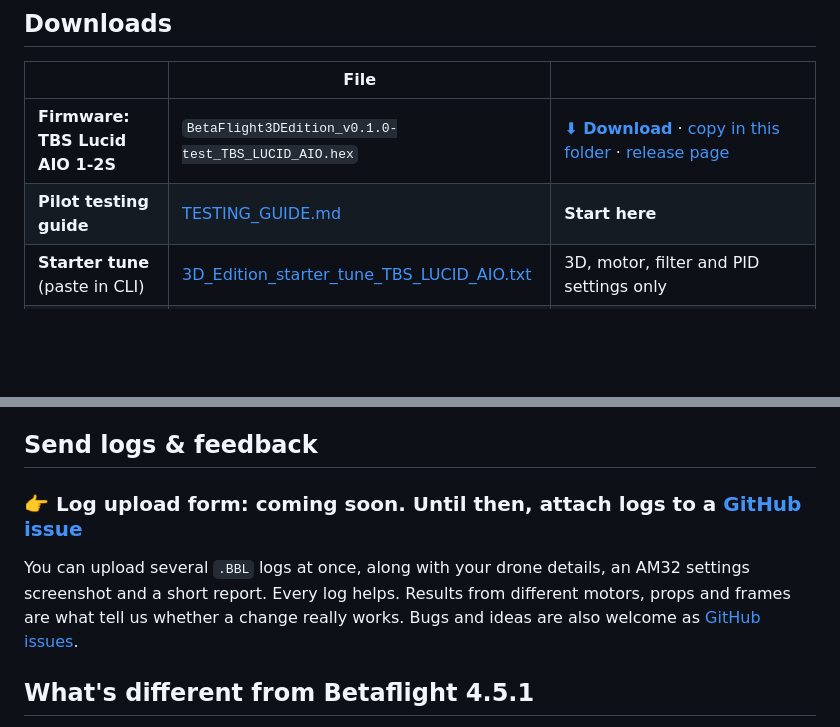
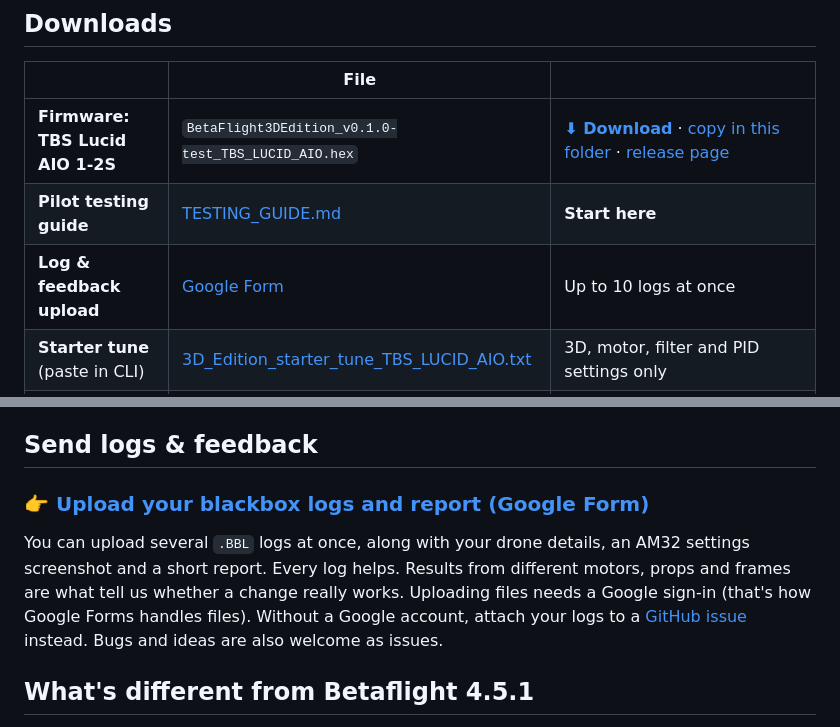
Before and after one commit to BlindingBright/Drones, a Markdown page: BetaFlight3DEdition/README.md, 2 parts joined by grey strips. Drawn GitHub-style; blank space fills up the shorter version.

Commit message:
BetaFlight 3D Edition: link the log & feedback upload form
Co-Authored-By: Claude Opus 5.5 <noreply@anthropic.com>

```diff
--- a/BetaFlight3DEdition/README.md
+++ b/BetaFlight3DEdition/README.md
@@ -13,6 +13,7 @@ through center should hold their attitude better instead of drifting after every
 |---|---|---|
 | **Firmware: TBS Lucid AIO 1-2S** | `BetaFlight3DEdition_v0.1.0-test_TBS_LUCID_AIO.hex` | **[⬇ Download](https://github.com/BlindingBright/betaflight/releases/download/v0.1.0-3d-test/BetaFlight3DEdition_v0.1.0-test_TBS_LUCID_AIO.hex)** · [copy in this folder](firmware/TBS_LUCID_AIO/BetaFlight3DEdition_v0.1.0-test_TBS_LUCID_AIO.hex) · [release page](https://github.com/BlindingBright/betaflight/releases/tag/v0.1.0-3d-test) |
 | **Pilot testing guide** | [TESTING_GUIDE.md](TESTING_GUIDE.md) | **Start here** |
+| **Log & feedback upload** | [Google Form](https://forms.gle/Vfq3c2W7Lp5FE36t5) | Up to 10 logs at once |
 | **Starter tune** (paste in CLI) | [3D_Edition_starter_tune_TBS_LUCID_AIO.txt](tunes/3D_Edition_starter_tune_TBS_LUCID_AIO.txt) | 3D, motor, filter and PID settings only |
 | ZoeFPV's full `diff all` (reference) | [ZoeFPV_LilHorny_diff_all.txt](tunes/ZoeFPV_LilHorny_diff_all.txt) | Contains build-specific settings; don't paste it whole |
 | **Source code** | [zip](https://github.com/BlindingBright/betaflight/archive/refs/tags/v0.1.0-3d-test.zip) · [tar.gz](https://github.com/BlindingBright/betaflight/archive/refs/tags/v0.1.0-3d-test.tar.gz) · [browse](https://github.com/BlindingBright/betaflight/tree/3d-iterm-memory) | How to build: [BUILD_FROM_SOURCE.md](BUILD_FROM_SOURCE.md) |
@@ -25,11 +26,12 @@ After flashing, the CLI `version` command shows `4.5.1 ... (481694999)`.
 
 ## Send logs & feedback
 
-### 👉 Log upload form: coming soon. Until then, attach logs to a [GitHub issue](https://github.com/BlindingBright/Drones/issues/new)
+### 👉 [Upload your blackbox logs and report (Google Form)](https://forms.gle/Vfq3c2W7Lp5FE36t5)
 
 You can upload several `.BBL` logs at once, along with your drone details, an AM32 settings screenshot and a short report. Every
 log helps. Results from different motors, props and frames are what tell us whether a change really works.
-Bugs and ideas are also welcome as [GitHub issues](https://github.com/BlindingBright/Drones/issues).
+Uploading files needs a Google sign-in (that's how Google Forms handles files). Without a Google account, attach your logs to a
+[GitHub issue](https://github.com/BlindingBright/Drones/issues/new) instead. Bugs and ideas are also welcome as issues.
 
 ## What's different from Betaflight 4.5.1
 
```
Also changed, not shown: BetaFlight3DEdition/TESTING_GUIDE.md (+9 -4 lines), README.md (+1 -1 lines).
